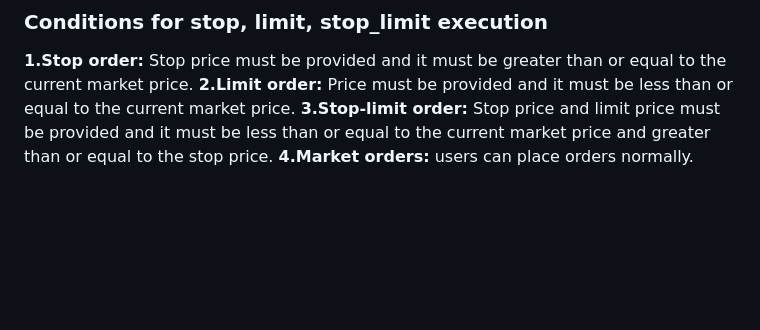
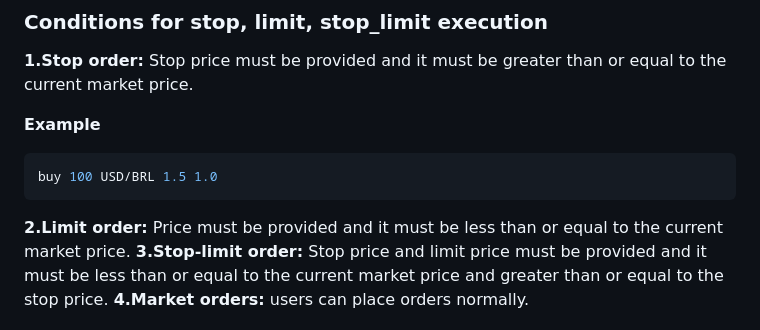
Before and after one commit to Antrita/FIX_CODE, a Markdown page: README.md, the part around one of its changes. GitHub-like rendering; blank space fills up the shorter version.

````diff
--- a/README.md
+++ b/README.md
@@ -53,6 +53,11 @@ A simple menu is displayed after the FIX application has started. You can use th
 
 ### Conditions for stop, limit, stop_limit  execution
 **1.Stop order:** Stop price must be provided and it must be greater than or equal to the current market price.
+
+**Example**
+```bash
+buy 100 USD/BRL 1.5 1.0
+```
 **2.Limit order:** Price must be provided and it must be less than or equal to the current market price.
 **3.Stop-limit order:** Stop price and limit price must be provided and it must be less than or equal to the current market price and greater than or equal to the stop price.
 **4.Market orders:** users can place orders normally.
````
Also changed, not shown: other parts of README.md (+1 -1 lines).
